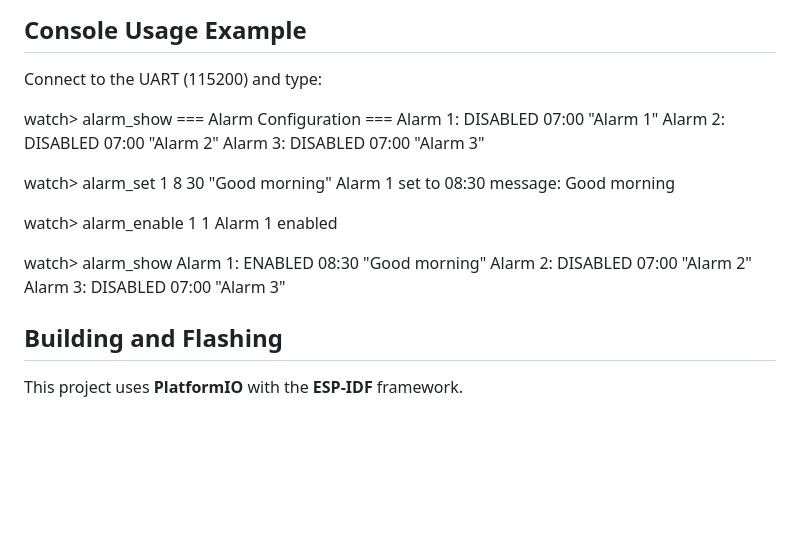
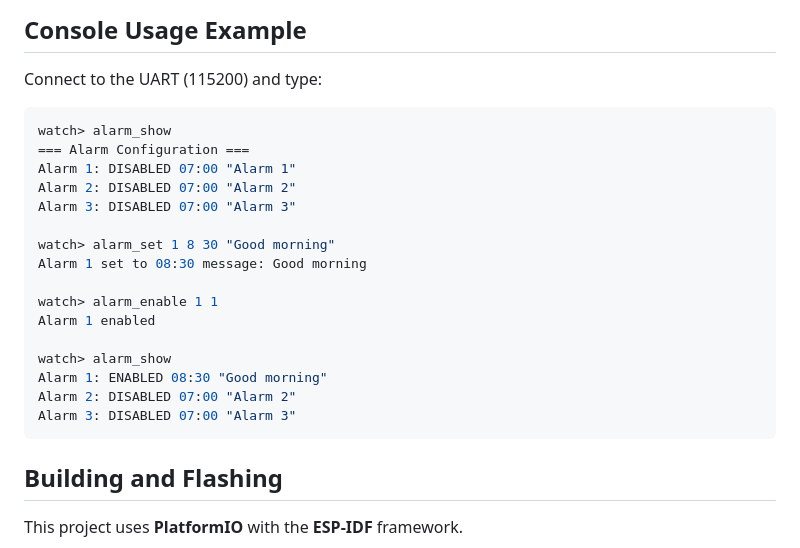
Before and after one commit to sdyspb/SdyWatch, a Markdown page: README.md, the part around the change. Drawn GitHub-style; blank space fills up the shorter version.

Commit message:
Update README.md
format console example

````diff
--- a/README.md
+++ b/README.md
@@ -95,6 +95,7 @@ All user‑adjustable settings are in `include/config.h`. Key parameters:
 
 Connect to the UART (115200) and type:
 
+```console
 watch> alarm_show
 === Alarm Configuration ===
 Alarm 1: DISABLED 07:00 "Alarm 1"
@@ -111,7 +112,7 @@ watch> alarm_show
 Alarm 1: ENABLED 08:30 "Good morning"
 Alarm 2: DISABLED 07:00 "Alarm 2"
 Alarm 3: DISABLED 07:00 "Alarm 3"
-
+```
 
 ## Building and Flashing
 
````
